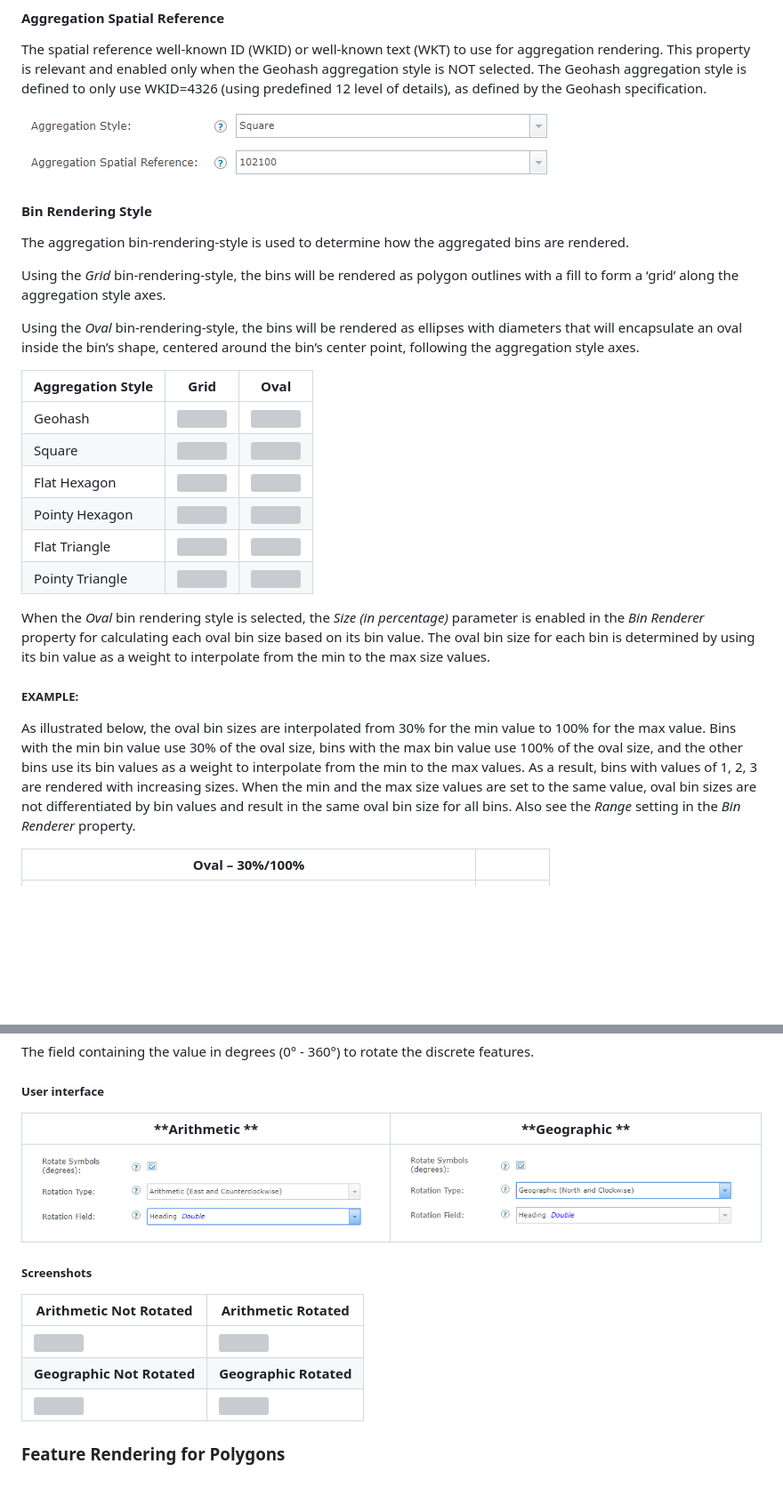
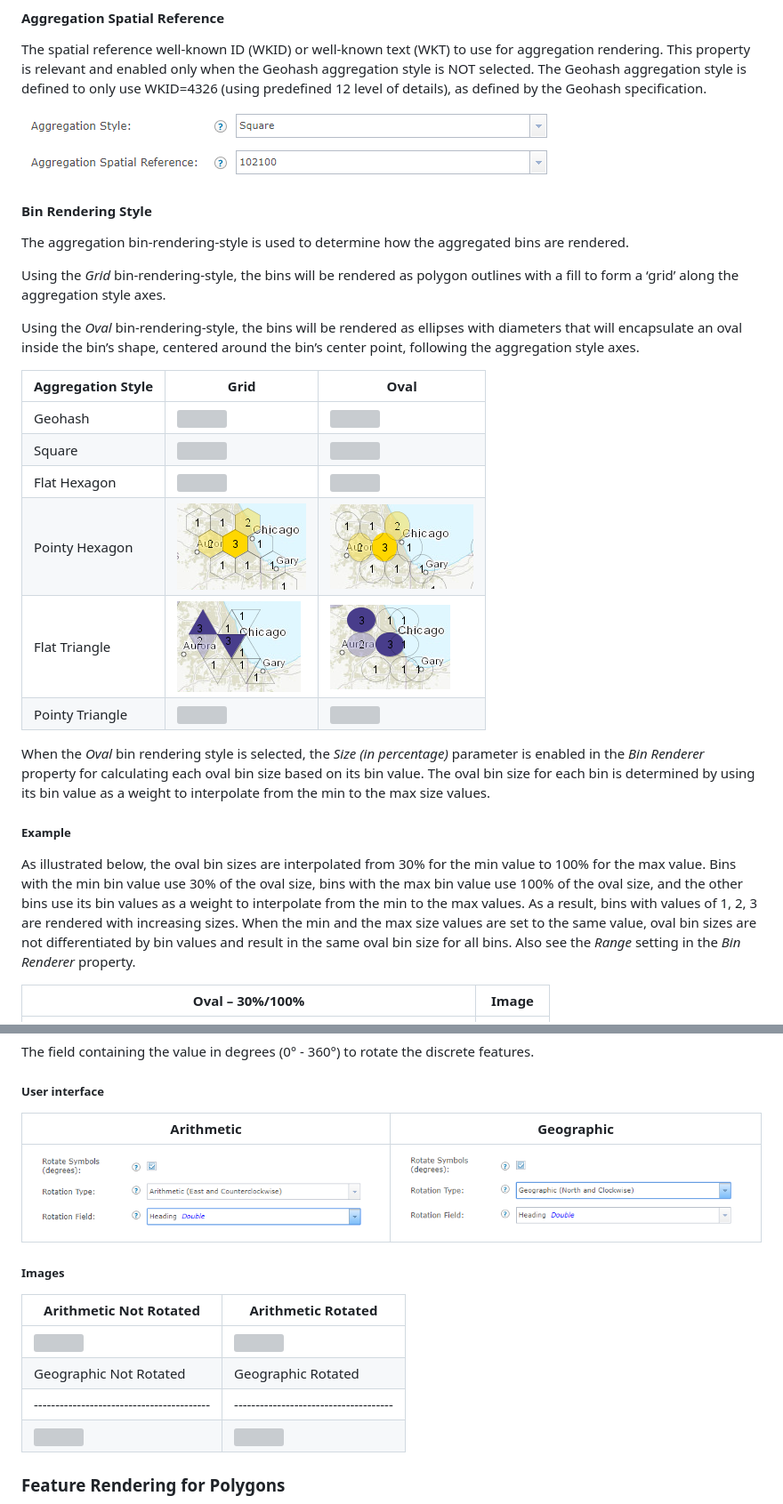
Before and after one commit to Esri/aggregation-viewer-server-map-service, a Markdown page: doc/aggregation-renderer-spec/README.md, 2 parts joined by grey strips. Shown: that part at 89% size. Drawn GitHub-style; blank space fills up the shorter version; grey boxes are pictures that could not be loaded.

```diff
--- a/doc/aggregation-renderer-spec/README.md
+++ b/doc/aggregation-renderer-spec/README.md
@@ -72,7 +72,7 @@ Geohash aggregation style is NOT selected. The Geohash aggregation style is
 defined to only use WKID=4326 (using predefined 12 level of details), as defined
 by the Geohash specification.
 
-![](media/agg-sr-ui.png)
+![](./media/agg-sr-ui.png)
 
 #### Bin Rendering Style
 The aggregation bin-rendering-style is used to determine how the aggregated bins
@@ -85,14 +85,14 @@ Using the *Oval* bin-rendering-style, the bins will be rendered as ellipses with
 diameters that will encapsulate an oval inside the bin’s shape, centered around
 the bin’s center point, following the aggregation style axes.
 
-| Aggregation Style | Grid                                | Oval                                |
-|-------------------|-------------------------------------|-------------------------------------|
-| Geohash           | ![](media/style-geohash-grid.png)   | ![](media/style-geohash-oval.png)   |
-| Square            | ![](media/style-square-grid.png)    | ![](media/style-square-oval.png)    |
-| Flat Hexagon      | ![](style-flat-hexagon-grid.png)    | ![](style-flat-hexagon-oval.png)    |
-| Pointy Hexagon    | ![](style-pointy-hexagon-grid.png)  | ![](style-pointy-hexagon-oval.png)  |
-| Flat Triangle     | ![](style-flat-triangle-grid.png)   | ![](style-flat-triangle-oval.png)   |
-| Pointy Triangle   | ![](style-pointy-triangle-grid.png) | ![](style-pointy-triangle-ovel.png) |
+| Aggregation Style | Grid                                        | Oval                                        |
+|-------------------|---------------------------------------------|---------------------------------------------|
+| Geohash           | ![](./media/style-geohash-grid.png)         | ![](./media/style-geohash-oval.png)         |
+| Square            | ![](./media/style-square-grid.png)          | ![](./media/style-square-oval.png)          |
+| Flat Hexagon      | ![](./media/style-flat-hexagon-grid.png)    | ![](./media/style-flat-hexagon-oval.png)    |
+| Pointy Hexagon    | ![](./media/style-pointy-hexagon-grid.png)  | ![](./media/style-pointy-hexagon-oval.png)  |
+| Flat Triangle     | ![](./media/style-flat-triangle-grid.png)   | ![](./media/style-flat-triangle-oval.png)   |
+| Pointy Triangle   | ![](./media/style-pointy-triangle-grid.png) | ![](./media/style-pointy-triangle-ovel.png) |
 
 When the *Oval* bin rendering style is selected, the *Size (in percentage)*
 parameter is enabled in the *Bin Renderer* property for calculating each oval
@@ -100,7 +100,7 @@ bin size based on its bin value. The oval bin size for each bin is determined by
 using its bin value as a weight to interpolate from the min to the max size
 values.
 
-##### EXAMPLE:
+##### Example
 As illustrated below, the oval bin sizes are interpolated from
 30% for the min value to 100% for the max value. Bins with the min bin value
 use 30% of the oval size, bins with the max bin value use 100% of the oval
@@ -111,6 +111,6 @@ to the same value, oval bin sizes are not differentiated by bin values and
 result in the same oval bin size for all bins. Also see the *Range* setting
 in the *Bin Renderer* property.
 
-| **Oval – 30%/100%**       |                          |
+| **Oval – 30%/100%**       | Image                    |
 |---------------------------|--------------------------|
 | ![](./media/image24.png)  | ![](./media/image25.png) |
@@ -371,15 +365,16 @@ The rotation types:
 The field containing the value in degrees (0° - 360°) to rotate the discrete features.
 
 ##### User interface
-| **Arithmetic **                | **Geographic **                |
+| Arithmetic                     | Geographic                     |
 |--------------------------------|--------------------------------|
 | ![](./media/arithmetic-ui.png) | ![](./media/geographic-ui.png) |
 
-##### Screenshots
-| **Arithmetic Not Rotated**              | **Arithmetic Rotated**              |
+##### Images
+| Arithmetic Not Rotated                  | Arithmetic Rotated              |
 |-----------------------------------------|-------------------------------------|
 | ![](./media/arithmetic-not-rotated.png) | ![](./media/arithmetic-rotated.png) |
-| **Geographic Not Rotated**              | **Geographic Rotated**              |
+| Geographic Not Rotated                  | Geographic Rotated              |
+|-----------------------------------------|-------------------------------------|
 | ![](./media/geographic-not-rotated.png) | ![](./media/geographic-rotated.png) |
 
 ### Feature Rendering for Polygons
```
Also changed, not shown: other parts of doc/aggregation-renderer-spec/README.md (+59 -63 lines), doc/aggregation-renderer-spec/media/agg-style-flat-hexagon.png (added), doc/aggregation-renderer-spec/media/agg-style-flat-triangle.png (added), doc/aggregation-renderer-spec/media/agg-style-geohash.png (added), doc/aggregation-renderer-spec/media/agg-style-pointy-hexagon.png (added), doc/aggregation-renderer-spec/media/agg-style-pointy-triangle.png (added), doc/aggregation-renderer-spec/media/agg-style-square.png (added).
